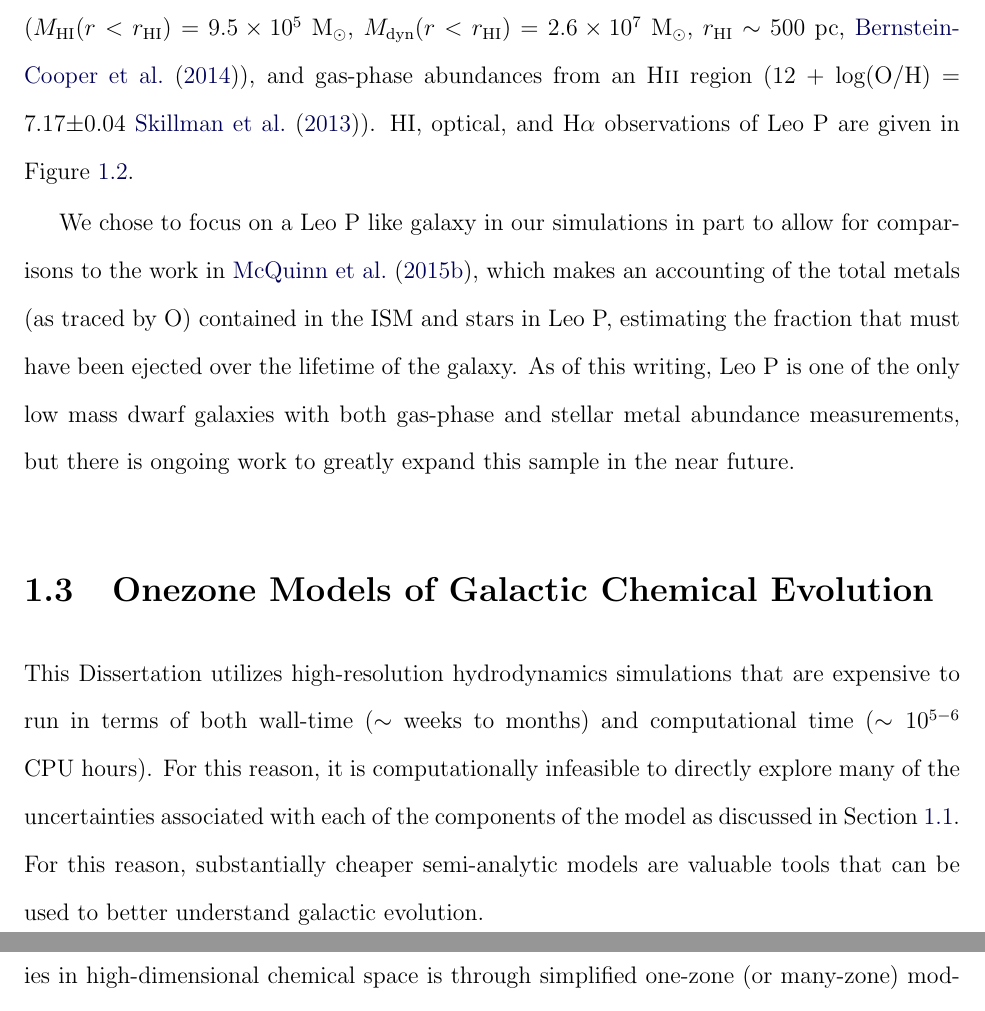
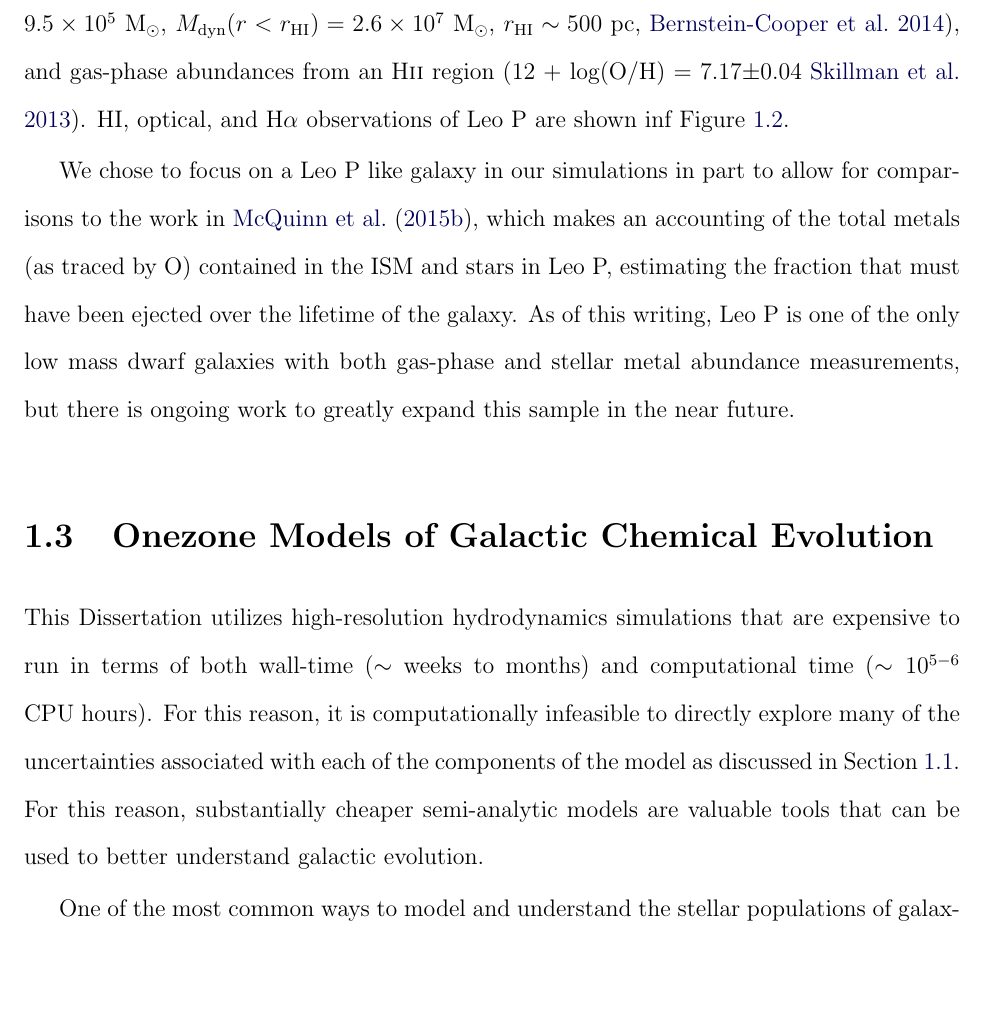
Before and after one commit to aemerick/Papers, a LaTeX thesis (thesis/thesis.tex, which reads thesis/chapters/ch_introduction.tex): two parts of pages 45 and 46 of 193 before the commit and part of page 45 of 193 after it, the two joined at a grey line, cut so that both start at the same text, the shorter picture padded with empty space. Compiled offline with pdfLaTeX.

Commit message:
reformatting some of the parenthetical citations

```diff
--- a/thesis/chapters/ch_introduction.tex
+++ b/thesis/chapters/ch_introduction.tex
@@ -185,7 +185,7 @@ The most prominent example of these types of studies has been of the UFD Reticul
  \label{intro:fig:Leo P}
 \end{figure}
 
-We dedicate this section to a specific Local Group dwarf galaxy, Leo P, as its observed properties motivate the initial conditions of the simulations developed in this \dissertation. This galaxy is remarkable for being one of the lowest mass dwarf galaxies with observed, ongoing star formation. It is located at a distance of $1.62\pm 0.15$~Mpc \citep{McQuinn2015a}, and was first characterized as part of the ALFALFA survey \citep{Giovanelli2013,Rhode2013,Skillman2013,McQuinn2013,Bernstein-Cooper2014}. These studies have characterized its star formation history as low and roughly continuous over the age of the Universe ($<$SFR$>$ = $4.3\times 10^{-5}$~M$_{\odot}$~yr$^{-1}$, \cite{McQuinn2015a}), its stellar mass ($M_{*} = 5.7 \times 10^{5}$~M$_{\odot}$, \cite{McQuinn2013}), its \hi and dynamical mass ($M_{\rm HI}(r<r_{\rm HI}) = 9.5\times 10^{5}$~M$_{\odot}$, $M_{\rm dyn}(r<r_{\rm HI}) = 2.6 \times 10^{7}$~M$_{\odot}$, $r_{\rm HI} \sim 500$~pc, \cite{Bernstein-Cooper2014}), and gas-phase abundances from an \hii region (12 + log(O/H) = 7.17$\pm$0.04 \cite{Skillman2013}). HI, optical, and H$\alpha$ observations of Leo P are given in Figure~\ref{intro:fig:Leo P}.
+We dedicate this section to a specific Local Group dwarf galaxy, Leo P, as its observed properties motivate the initial conditions of the simulations developed in this \dissertation. This galaxy is remarkable for being one of the lowest mass dwarf galaxies with observed, ongoing star formation. It is located at a distance of $1.62\pm 0.15$~Mpc \citep{McQuinn2015a}, and was first characterized as part of the ALFALFA survey \citep{Giovanelli2013,Rhode2013,Skillman2013,McQuinn2013,Bernstein-Cooper2014}. These studies have characterized its star formation history as low and roughly continuous over the age of the Universe \citep[$<$SFR$>$ = $4.3\times 10^{-5}$~M$_{\odot}$~yr$^{-1}$,][]{McQuinn2015a}, its stellar mass \citep[$M_{*} = 5.7 \times 10^{5}$~M$_{\odot}$,][]{McQuinn2013}, its \hi and dynamical mass \citep[$M_{\rm HI}(r<r_{\rm HI}) = 9.5\times 10^{5}$~M$_{\odot}$, $M_{\rm dyn}(r<r_{\rm HI}) = 2.6 \times 10^{7}$~M$_{\odot}$, $r_{\rm HI} \sim 500$~pc,][]{Bernstein-Cooper2014}, and gas-phase abundances from an \hii region \citep[12 + log(O/H) = 7.17$\pm$0.04][]{Skillman2013}. HI, optical, and H$\alpha$ observations of Leo P are shown inf Figure~\ref{intro:fig:Leo P}.
 
 We chose to focus on a Leo P like galaxy in our simulations in part to allow for comparisons to the work in \cite{McQuinn2015}, which makes an accounting of the total metals (as traced by O) contained in the ISM and stars in Leo P, estimating the fraction that must have been ejected over the lifetime of the galaxy.
 %This is an important measurement as prior estimates of this number for low mass dwarf galaxies were restricted to Milky Way dSph's, which are devoid of gas and contaminated by environmental affects.
@@ -196,7 +196,7 @@ As of this writing, Leo P is one of the only low mass dwarf galaxies with both g
 
 This \dissertation utilizes high-resolution hydrodynamics simulations that are expensive to run in terms of both wall-time ($\sim$ weeks to months) and computational time ($\sim 10^{5-6}$ CPU hours). For this reason, it is computationally infeasible to directly explore many of the uncertainties associated with each of the components of the model as discussed in Section~\ref{intro:sec:ingredients}. For this reason, substantially cheaper semi-analytic models are valuable tools that can be used to better understand galactic evolution.
 
-One of the most common ways to model and understand the stellar populations of galaxies in high-dimensional chemical space is through simplified one-zone (or many-zone) models. This treatment extends back many decades \citep[e.g.][]{Schmidt1963,TalbotArnett1971,Lynden-Bell1975}, where galaxies and their total metal abundances were treated in closed-box systems of gas and stars. Over the intervening decades these models have improved, including prescriptions for gas outflow (a ``leaky-box") or gas inflow (an ``accreting box"), or both (a ``bathtub" model, e.g. \cite{FinlatorDave2008,Bouche2010}). The assumptions that go into these models vary dramatically with complexity. Simple models can assume, for example, that long-lived low mass stars do not contribute to metal enrichment while metals from massive stars are instantaneously recycled into the galaxy's gas reservoir (i.e. ignoring stellar lifetimes) or that all metals mix instantly and homogeneously. More complex models account for individual stellar lifetimes (to some degree), or may try and account for some aspects of inhomogeneous mixing by constructing multi-zone models that may separate a galaxy in radial bins (with or without mixing between bins), may account for a hot and cold component separately (with mixing between the two), or account for separate ISM and CGM components. The output of these models is typically the mean metal abundance evolution within each of the tracked components. There is generally no self-consistent prescription to account for the scatter in any abundance relationship in these models, which, when needed, is often added ad-hoc in post-processing. Regardless of the assumptions that go into these models, they are powerful tools that can be used to probe the general physical processes that govern galactic chemical evolution, and explore the vast, uncertain parameter space associated with the models that characterize these processes \citep[e.g.][]{Cote2017a}.
+One of the most common ways to model and understand the stellar populations of galaxies in high-dimensional chemical space is through simplified one-zone (or many-zone) models. This treatment extends back many decades \citep[e.g.][]{Schmidt1963,TalbotArnett1971,Lynden-Bell1975}, where galaxies and their total metal abundances were treated in closed-box systems of gas and stars. Over the intervening decades these models have improved, including prescriptions for gas outflow (a ``leaky-box") or gas inflow (an ``accreting box"), or both \citep[a ``bathtub" model, e.g.][]{FinlatorDave2008,Bouche2010}. The assumptions that go into these models vary dramatically with complexity. Simple models can assume, for example, that long-lived low mass stars do not contribute to metal enrichment while metals from massive stars are instantaneously recycled into the galaxy's gas reservoir (i.e. ignoring stellar lifetimes) or that all metals mix instantly and homogeneously. More complex models account for individual stellar lifetimes (to some degree), or may try and account for some aspects of inhomogeneous mixing by constructing multi-zone models that may separate a galaxy in radial bins (with or without mixing between bins), may account for a hot and cold component separately (with mixing between the two), or account for separate ISM and CGM components. The output of these models is typically the mean metal abundance evolution within each of the tracked components. There is generally no self-consistent prescription to account for the scatter in any abundance relationship in these models, which, when needed, is often added ad-hoc in post-processing. Regardless of the assumptions that go into these models, they are powerful tools that can be used to probe the general physical processes that govern galactic chemical evolution, and explore the vast, uncertain parameter space associated with the models that characterize these processes \citep[e.g.][]{Cote2017a}.
 
 One final motivation of this \dissertation is to improve the assumptions within these models by better characterizing the process of inhomogeneous mixing in the ISM, and the coupling of metals to galactic winds and outflows. This is particularly important if the behavior differs between elements from different nucleosynthetic sites. In addition, this work could be used to account for the spread and higher-order statistics of stellar abundance distributions, which would be a powerful tool for better leveraging the wealth of observations in the Milky Way and Local Group. Yet, as discussed, the current state of the art prescriptions for these processes are ad-hoc. Recent analytic work in \cite{KrumholzTing2018} lays down a framework to evaluate the correlation between individual metals in different galactic environments and predicts that the correlations will differ for different nucleosynthetic sites (e.g. AGB winds vs. SNe). We characterize these differences in detail in Chapter~\ref{ch:chapter3}, laying the groundwork for how one could potentially incorporate this insight into improving these models. We build upon this idea more in Chapter~\ref{ch:chapter4}, and plan to explore the connection between our simulations and analytic models in the future. Recent work by \cite{SchonrichWeinberg2019} is a great example of how this could impact current models for galactic chemical evolution. The authors show how adopting a two-phase model (hot and cold ISM), along with parameters for how metals are injected and mix between the phases whose values differ depending on nucleosynthetic origin of the metal, can reconcile long-standing problems in understanding the r-process abundance evolution of stars in the Milky Way. In fact, they argue that it would be impossible to reproduce observed r-process abundances in the Milky Way (namely [Eu/Fe], [Eu/Si], and [Eu/Mg] as functions of [Fe/H]) with a standard one-phase model.
 
```
Also changed, not shown: thesis/chapters/ch_introduction.tex (6 more changed lines).
